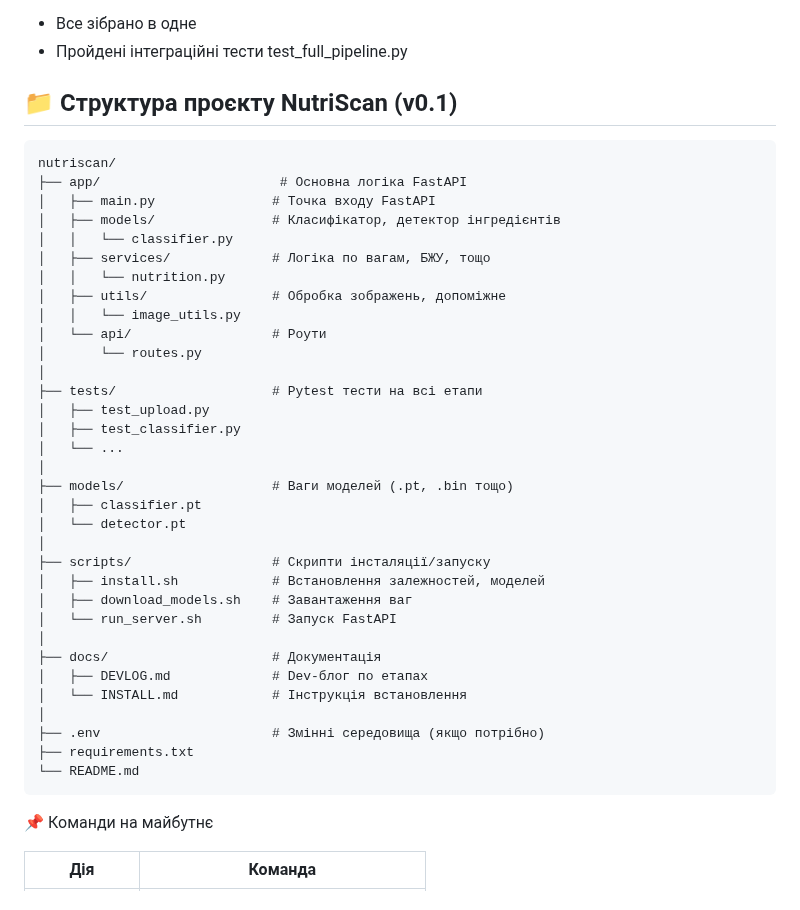
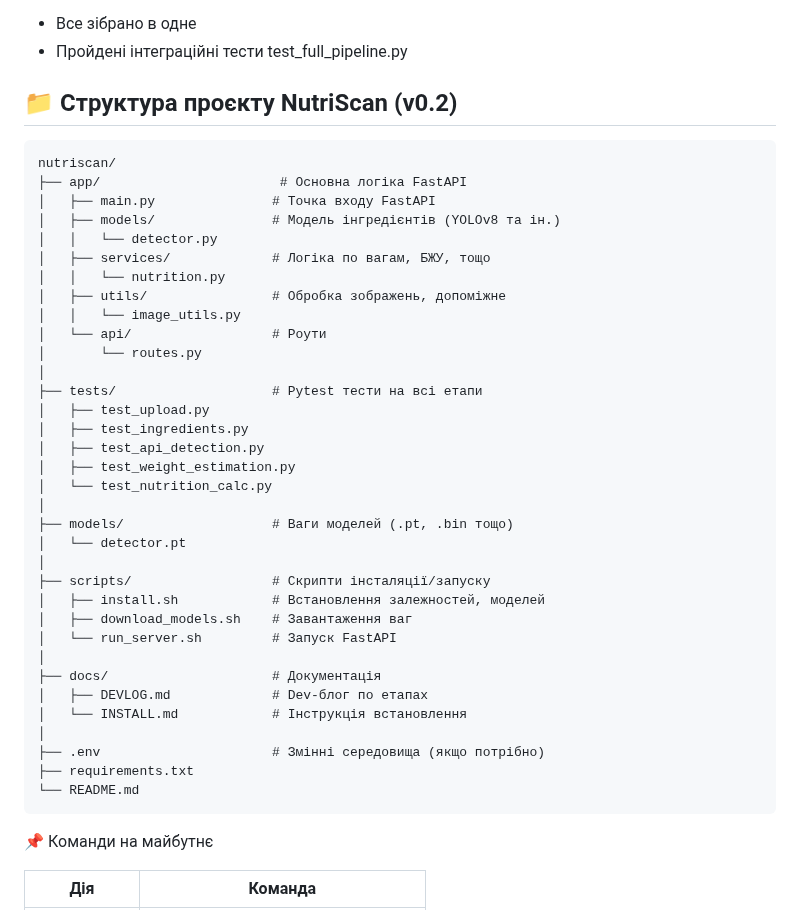
Before and after one commit to ironhe1met/NutriScan, a Markdown page: README.md, the part around the change. Rendered like a GitHub page.

Commit message:
Оновлено технічне завдання файл README.md

````diff
--- a/README.md
+++ b/README.md
@@ -178,15 +178,14 @@ POST /analyze/ з фото
 * Все зібрано в одне
 * Пройдені інтеграційні тести test\_full\_pipeline.py
 
-
-## 📁 Структура проєкту NutriScan (v0.1)
+## 📁 Структура проєкту NutriScan (v0.2)
 
 ```
 nutriscan/
 ├── app/                       # Основна логіка FastAPI
 │   ├── main.py               # Точка входу FastAPI
-│   ├── models/               # Класифікатор, детектор інгредієнтів
-│   │   └── classifier.py
+│   ├── models/               # Модель інгредієнтів (YOLOv8 та ін.)
+│   │   └── detector.py
 │   ├── services/             # Логіка по вагам, БЖУ, тощо
 │   │   └── nutrition.py
 │   ├── utils/                # Обробка зображень, допоміжне
@@ -196,11 +195,12 @@ nutriscan/
 │
 ├── tests/                    # Pytest тести на всі етапи
 │   ├── test_upload.py
-│   ├── test_classifier.py
-│   └── ...
+│   ├── test_ingredients.py
+│   ├── test_api_detection.py
+│   ├── test_weight_estimation.py
+│   └── test_nutrition_calc.py
 │
 ├── models/                   # Ваги моделей (.pt, .bin тощо)
-│   ├── classifier.pt
 │   └── detector.pt
 │
 ├── scripts/                  # Скрипти інсталяції/запуску
@@ -217,6 +217,7 @@ nutriscan/
 └── README.md
 ```
 
+
 📌 Команди на майбутнє
 
 | Дія        | Команда                            |
````
